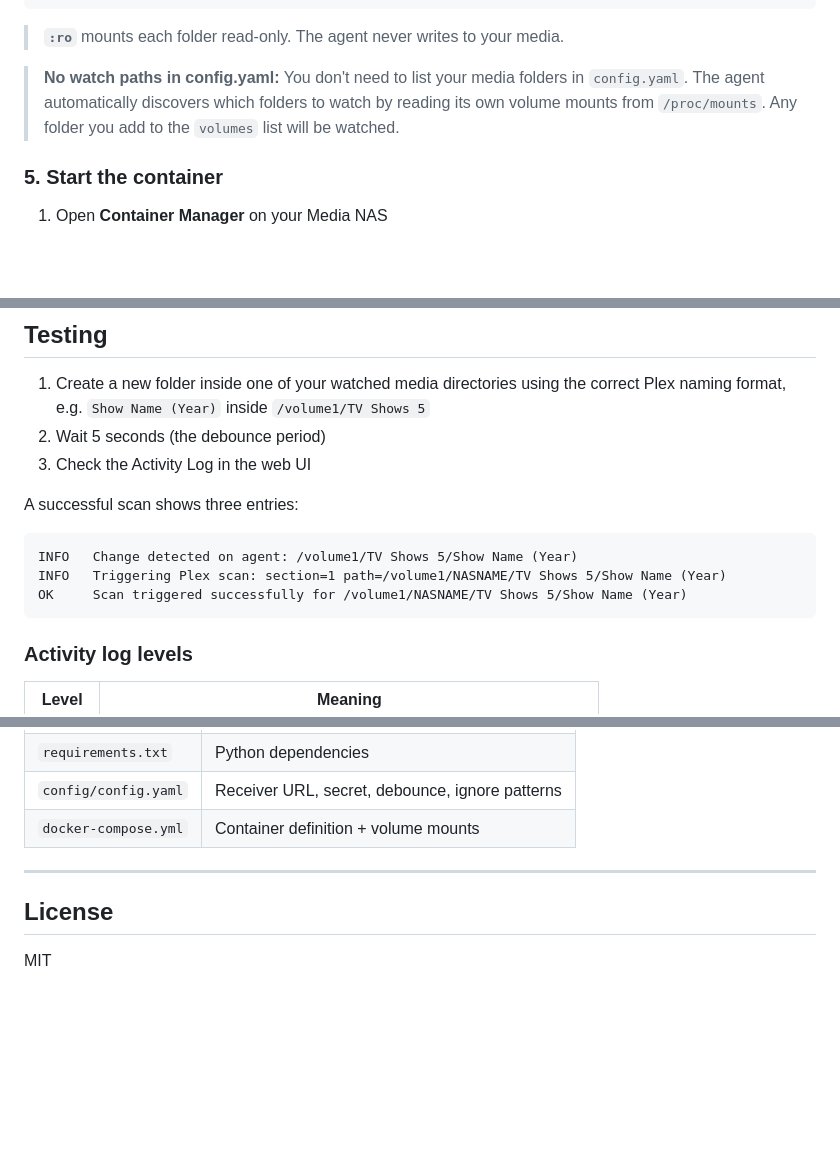
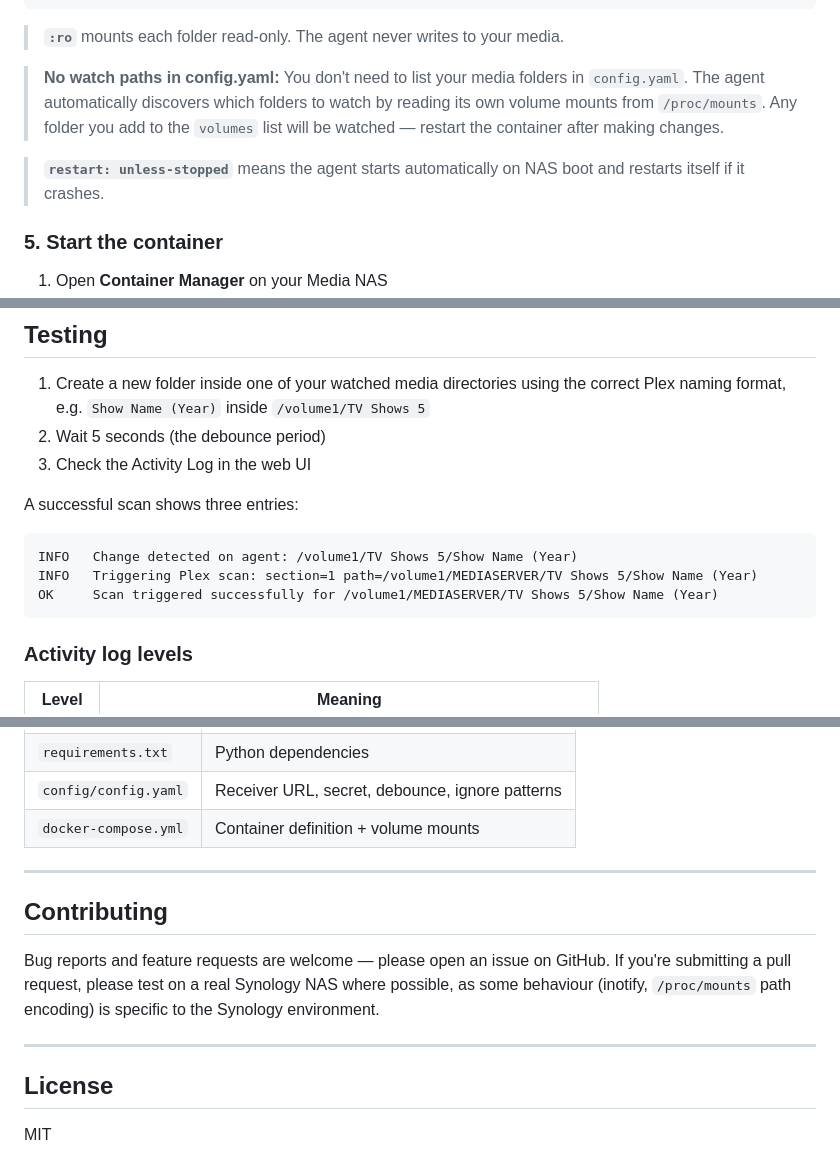
Before and after one commit to ademcifci/Plex-Live-Scan, a Markdown page: README.md, 3 parts joined by grey strips. Drawn GitHub-style; blank space fills up the shorter version.

````diff
--- a/README.md
+++ b/README.md
@@ -215,7 +245,9 @@ services:
 
 > **`:ro`** mounts each folder read-only. The agent never writes to your media.
 
-> **No watch paths in config.yaml:** You don't need to list your media folders in `config.yaml`. The agent automatically discovers which folders to watch by reading its own volume mounts from `/proc/mounts`. Any folder you add to the `volumes` list will be watched.
+> **No watch paths in config.yaml:** You don't need to list your media folders in `config.yaml`. The agent automatically discovers which folders to watch by reading its own volume mounts from `/proc/mounts`. Any folder you add to the `volumes` list will be watched — restart the container after making changes.
+
+> **`restart: unless-stopped`** means the agent starts automatically on NAS boot and restarts itself if it crashes.
 
 ### 5. Start the container
 
@@ -255,8 +287,8 @@ A successful scan shows three entries:
 
 ```
 INFO   Change detected on agent: /volume1/TV Shows 5/Show Name (Year)
-INFO   Triggering Plex scan: section=1 path=/volume1/NASNAME/TV Shows 5/Show Name (Year)
-OK     Scan triggered successfully for /volume1/NASNAME/TV Shows 5/Show Name (Year)
+INFO   Triggering Plex scan: section=1 path=/volume1/MEDIASERVER/TV Shows 5/Show Name (Year)
+OK     Scan triggered successfully for /volume1/MEDIASERVER/TV Shows 5/Show Name (Year)
 ```
 
 ### Activity log levels
@@ -369,6 +405,12 @@ On startup and every 30 minutes, the agent posts its list of watched paths to th
 
 ---
 
+## Contributing
+
+Bug reports and feature requests are welcome — please open an issue on GitHub. If you're submitting a pull request, please test on a real Synology NAS where possible, as some behaviour (inotify, `/proc/mounts` path encoding) is specific to the Synology environment.
+
+---
+
 ## License
 
 MIT
````
Also changed, not shown: other parts of README.md (+47 -13 lines), screenshots/config.png (added), screenshots/ui.png (added).
